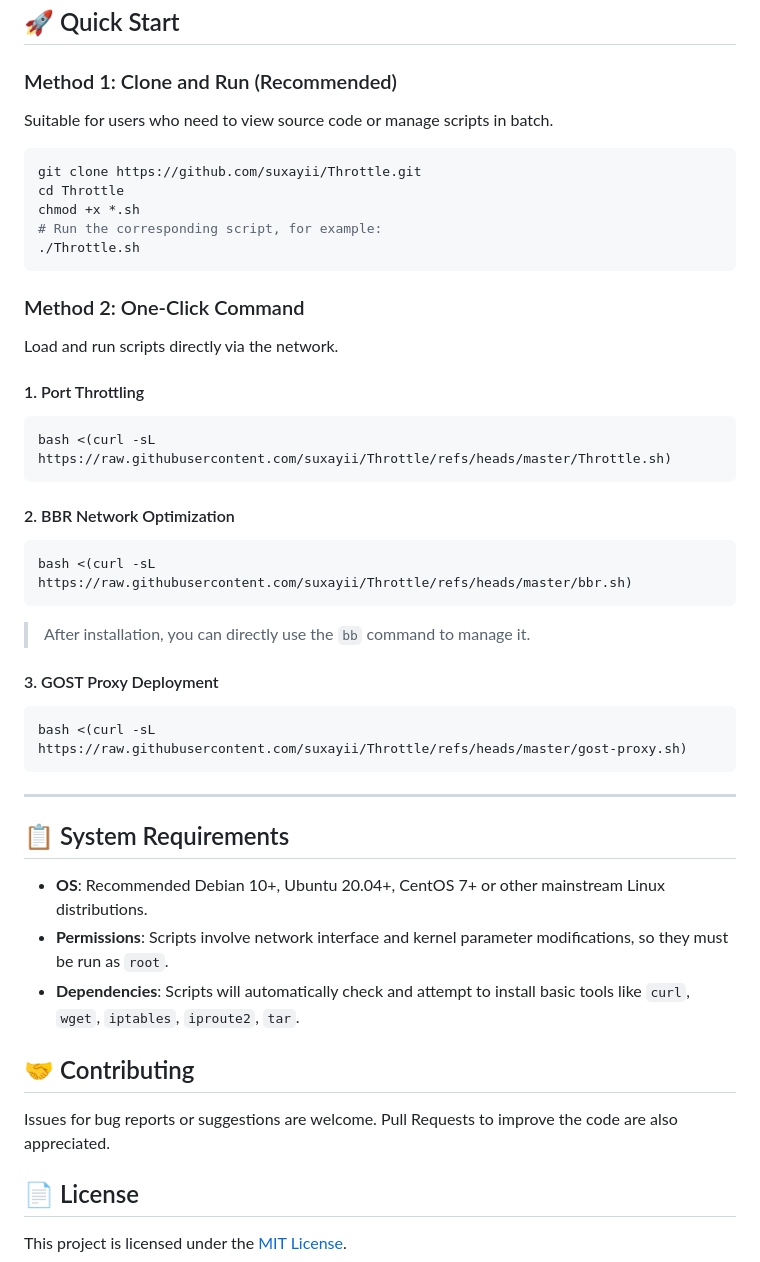
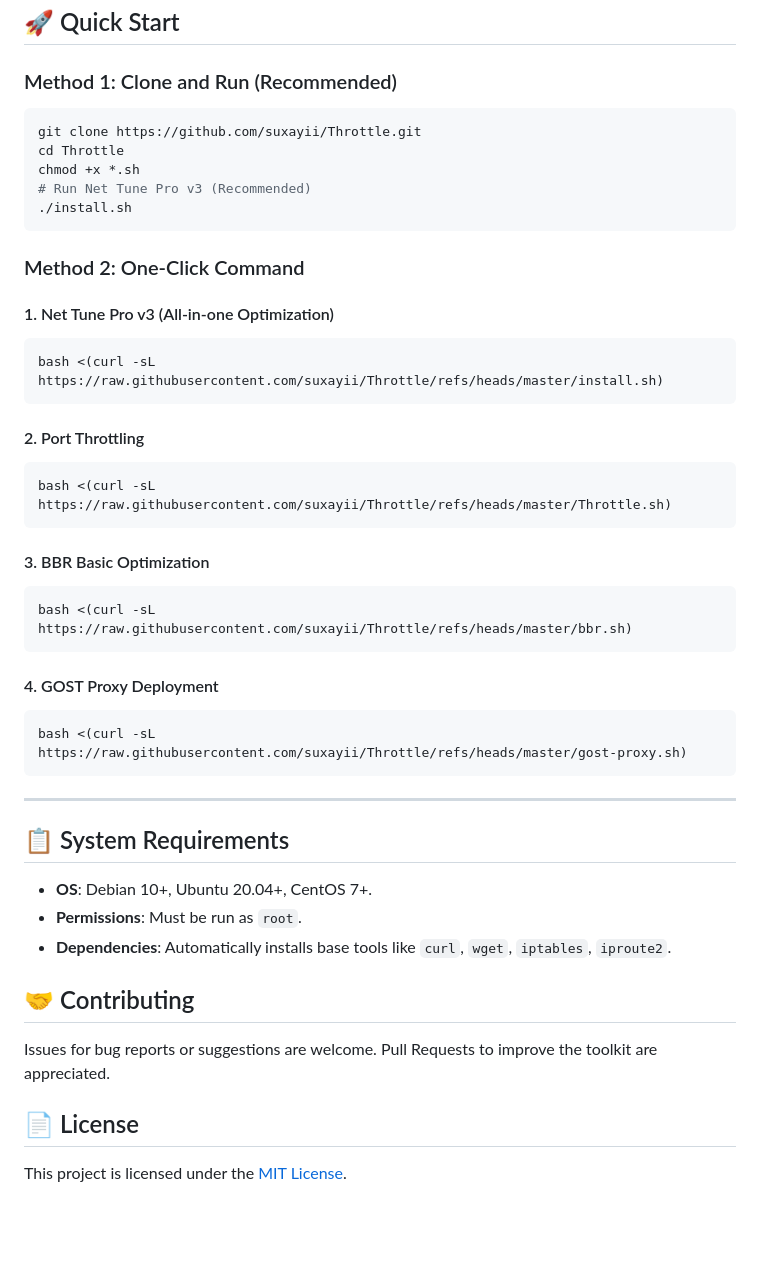
Before and after one commit to suxayii/Throttle, a Markdown page: README_EN.md, the part around one of its changes. Rendered like a GitHub page; blank space fills up the shorter version.

````diff
--- a/README_EN.md
+++ b/README_EN.md
@@ -62,32 +62,32 @@ A minimalist deployment tool for GOST tunnel/proxy services (v2.0).
 
 ### Method 1: Clone and Run (Recommended)
 
-Suitable for users who need to view source code or manage scripts in batch.
-
 ```bash
 git clone https://github.com/suxayii/Throttle.git
 cd Throttle
 chmod +x *.sh
-# Run the corresponding script, for example:
-./Throttle.sh
+# Run Net Tune Pro v3 (Recommended)
+./install.sh
 ```
 
 ### Method 2: One-Click Command
 
-Load and run scripts directly via the network.
+#### 1. Net Tune Pro v3 (All-in-one Optimization)
+```bash
+bash <(curl -sL https://raw.githubusercontent.com/suxayii/Throttle/refs/heads/master/install.sh)
+```
 
-#### 1. Port Throttling
+#### 2. Port Throttling
 ```bash
 bash <(curl -sL https://raw.githubusercontent.com/suxayii/Throttle/refs/heads/master/Throttle.sh)
 ```
 
-#### 2. BBR Network Optimization
+#### 3. BBR Basic Optimization
 ```bash
 bash <(curl -sL https://raw.githubusercontent.com/suxayii/Throttle/refs/heads/master/bbr.sh)
 ```
-> After installation, you can directly use the `bb` command to manage it.
 
-#### 3. GOST Proxy Deployment
+#### 4. GOST Proxy Deployment
 ```bash
 bash <(curl -sL https://raw.githubusercontent.com/suxayii/Throttle/refs/heads/master/gost-proxy.sh)
 ```
@@ -96,13 +96,13 @@ bash <(curl -sL https://raw.githubusercontent.com/suxayii/Throttle/refs/heads/ma
 
 ## 📋 System Requirements
 
--   **OS**: Recommended Debian 10+, Ubuntu 20.04+, CentOS 7+ or other mainstream Linux distributions.
--   **Permissions**: Scripts involve network interface and kernel parameter modifications, so they must be run as `root`.
--   **Dependencies**: Scripts will automatically check and attempt to install basic tools like `curl`, `wget`, `iptables`, `iproute2`, `tar`.
+-   **OS**: Debian 10+, Ubuntu 20.04+, CentOS 7+.
+-   **Permissions**: Must be run as `root`.
+-   **Dependencies**: Automatically installs base tools like `curl`, `wget`, `iptables`, `iproute2`.
 
 ## 🤝 Contributing
 
-Issues for bug reports or suggestions are welcome. Pull Requests to improve the code are also appreciated.
+Issues for bug reports or suggestions are welcome. Pull Requests to improve the toolkit are appreciated.
 
 ## 📄 License
 
````
Also changed, not shown: other parts of README_EN.md (+29 -29 lines), README.md (+44 -44 lines).
